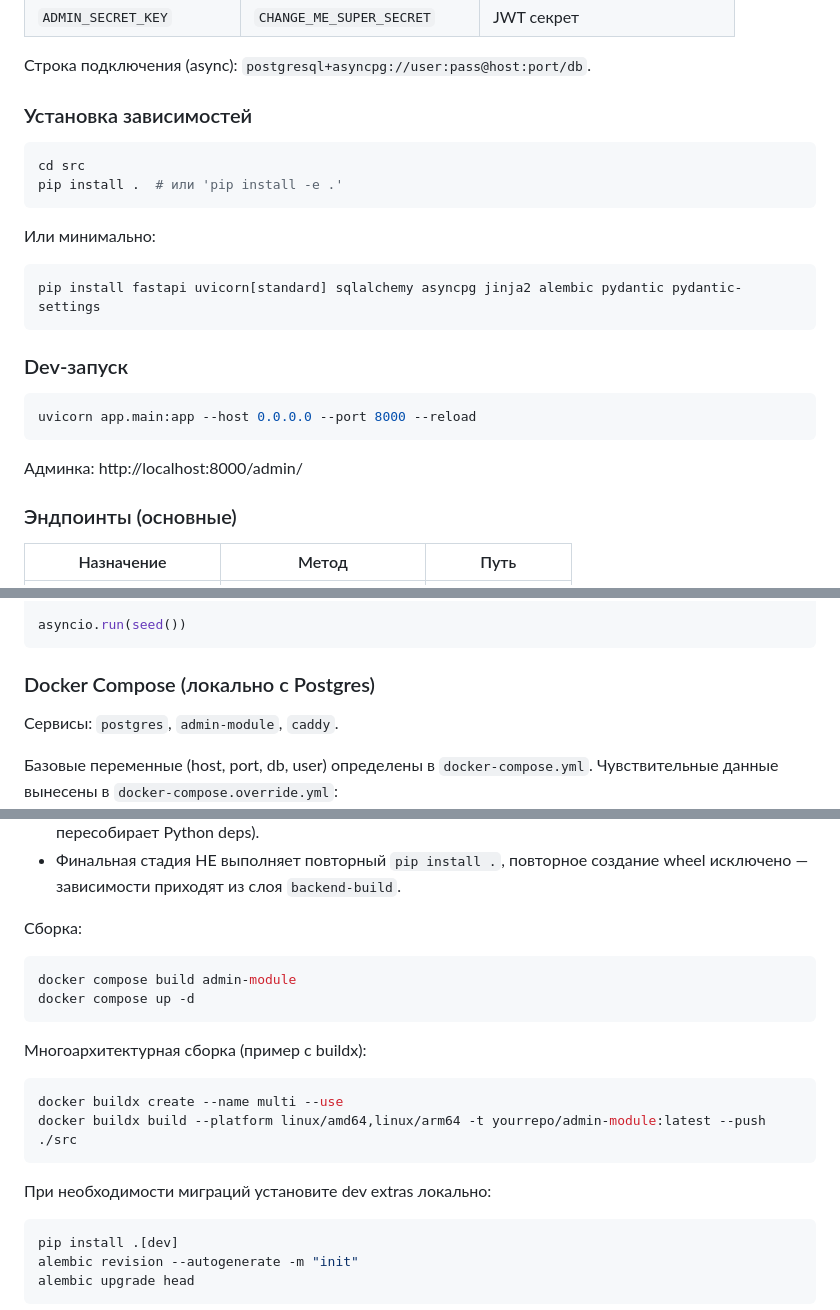
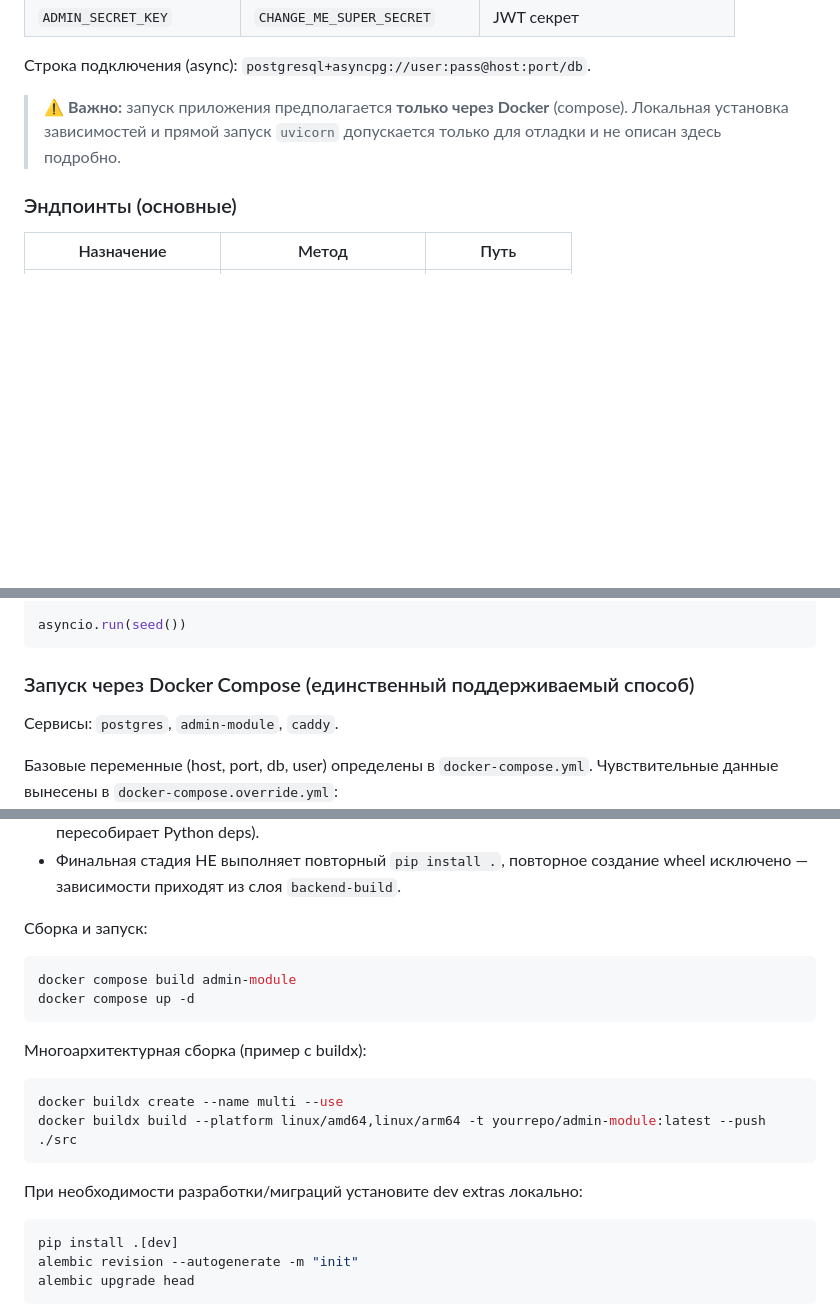
Before and after one commit to DonTMover/admin-module, a Markdown page: README.md, 3 parts joined by grey strips. Drawn GitHub-style; blank space fills up the shorter version.

````diff
--- a/README.md
+++ b/README.md
@@ -30,21 +37,7 @@ src/
 
 Строка подключения (async): `postgresql+asyncpg://user:pass@host:port/db`.
 
-### Установка зависимостей
-```powershell
-cd src
-pip install .  # или 'pip install -e .'
-```
-Или минимально:
-```powershell
-pip install fastapi uvicorn[standard] sqlalchemy asyncpg jinja2 alembic pydantic pydantic-settings
-```
-
-### Dev-запуск
-```powershell
-uvicorn app.main:app --host 0.0.0.0 --port 8000 --reload
-```
-Админка: http://localhost:8000/admin/
+> ⚠️ **Важно:** запуск приложения предполагается **только через Docker** (compose). Локальная установка зависимостей и прямой запуск `uvicorn` допускается только для отладки и не описан здесь подробно.
 
 ### Эндпоинты (основные)
 | Назначение | Метод | Путь |
@@ -103,7 +107,8 @@ async def seed():
 asyncio.run(seed())
 ```
 
-### Docker Compose (локально с Postgres)
+### Запуск через Docker Compose (единственный поддерживаемый способ)
+
 Сервисы: `postgres`, `admin-module`, `caddy`.
 
 Базовые переменные (host, port, db, user) определены в `docker-compose.yml`. Чувствительные данные вынесены в `docker-compose.override.yml`:
@@ -262,7 +259,7 @@ Docker multi-stage:
 - Разделение CSS и фронтенда ускоряет инкрементальные изменения (изменение React кода не пересобирает Python deps).
 - Финальная стадия НЕ выполняет повторный `pip install .`, повторное создание wheel исключено — зависимости приходят из слоя `backend-build`.
 
-Сборка:
+Сборка и запуск:
 ```powershell
 docker compose build admin-module
 docker compose up -d
@@ -274,7 +271,7 @@ docker buildx create --name multi --use
 docker buildx build --platform linux/amd64,linux/arm64 -t yourrepo/admin-module:latest --push ./src
 ```
 
-При необходимости миграций установите dev extras локально:
+При необходимости разработки/миграций установите dev extras локально:
 ```powershell
 pip install .[dev]
 alembic revision --autogenerate -m "init"
````
Also changed, not shown: other parts of README.md (+56 -46 lines).
